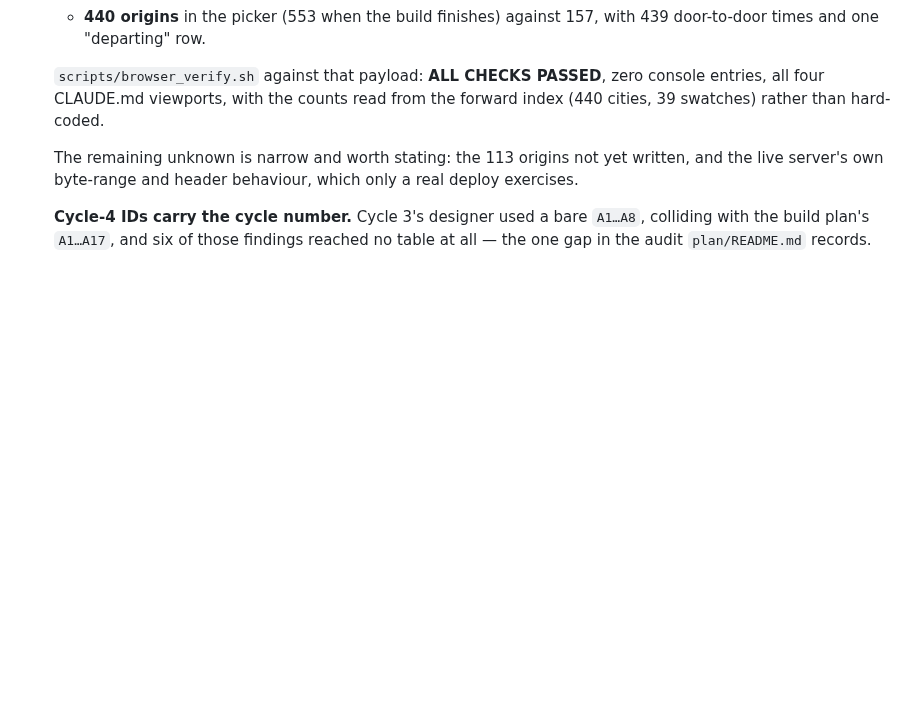
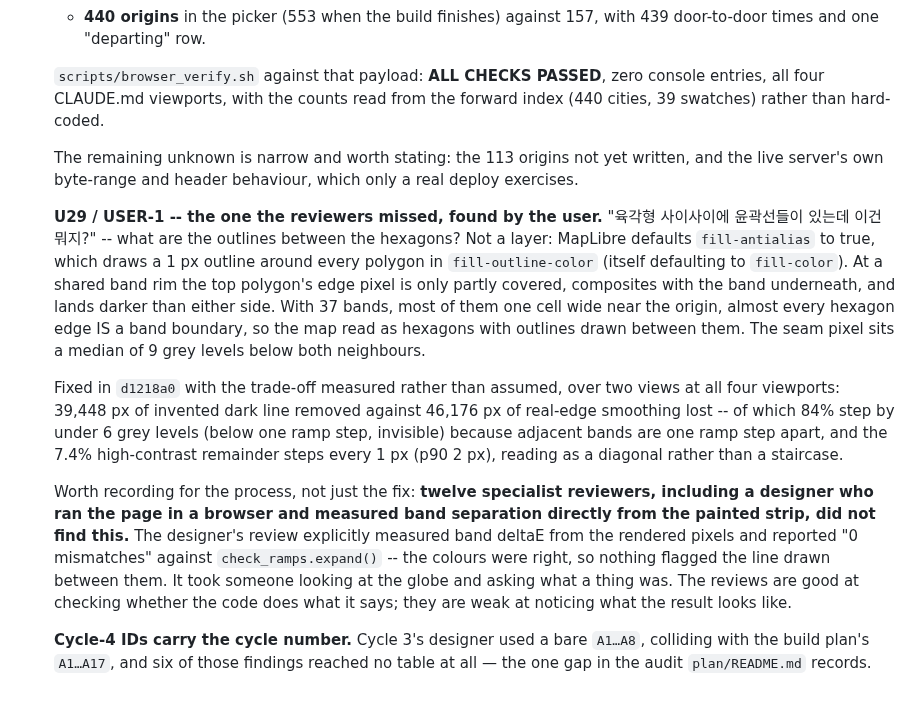
Before and after one commit to hletrd/transport-maps, a Markdown page: plan/2026-09-10-c4-page-deploy-and-licence.md, the part around the change. GitHub-like rendering; blank space fills up the shorter version.

Commit message:
docs(plan): 📝 the hairline between the hexagons, and that no reviewer found it
Recorded as U29/USER-1 with the measurement and the trade-off, because the
process point is worth as much as the fix: twelve specialist reviewers missed
it, including a designer who ran the page in a browser and measured band
separation from the painted pixels. That review reported "0 mismatches" against
check_ramps.expand() -- the band COLOURS were right, so nothing flagged the
dark line being drawn between them.

The reviews are good at checking whether the code does what it says. They are
weak at noticing what the result looks like. It took a person looking at the
globe and asking what a thing was.

```diff
--- a/plan/2026-09-10-c4-page-deploy-and-licence.md
+++ b/plan/2026-09-10-c4-page-deploy-and-licence.md
@@ -618,6 +618,34 @@ whose output only changes at the next build; both say so.
   written, and the live server's own byte-range and header behaviour, which
   only a real deploy exercises.
 
+  **U29 / USER-1 -- the one the reviewers missed, found by the user.**
+  "육각형 사이사이에 윤곽선들이 있는데 이건 뭐지?" -- what are the outlines
+  between the hexagons? Not a layer: MapLibre defaults `fill-antialias` to
+  true, which draws a 1 px outline around every polygon in
+  `fill-outline-color` (itself defaulting to `fill-color`). At a shared band
+  rim the top polygon's edge pixel is only partly covered, composites with the
+  band underneath, and lands darker than either side. With 37 bands, most of
+  them one cell wide near the origin, almost every hexagon edge IS a band
+  boundary, so the map read as hexagons with outlines drawn between them. The
+  seam pixel sits a median of 9 grey levels below both neighbours.
+
+  Fixed in `d1218a0` with the trade-off measured rather than assumed, over two
+  views at all four viewports: 39,448 px of invented dark line removed against
+  46,176 px of real-edge smoothing lost -- of which 84% step by under 6 grey
+  levels (below one ramp step, invisible) because adjacent bands are one ramp
+  step apart, and the 7.4% high-contrast remainder steps every 1 px (p90 2 px),
+  reading as a diagonal rather than a staircase.
+
+  Worth recording for the process, not just the fix: **twelve specialist
+  reviewers, including a designer who ran the page in a browser and measured
+  band separation directly from the painted strip, did not find this.** The
+  designer's review explicitly measured band deltaE from the rendered pixels
+  and reported "0 mismatches" against `check_ramps.expand()` -- the colours
+  were right, so nothing flagged the line drawn between them. It took someone
+  looking at the globe and asking what a thing was. The reviews are good at
+  checking whether the code does what it says; they are weak at noticing what
+  the result looks like.
+
   **Cycle-4 IDs carry the cycle number.** Cycle 3's designer used a bare
   `A1…A8`, colliding with the build plan's `A1…A17`, and six of those findings
   reached no table at all — the one gap in the audit `plan/README.md` records.
```
